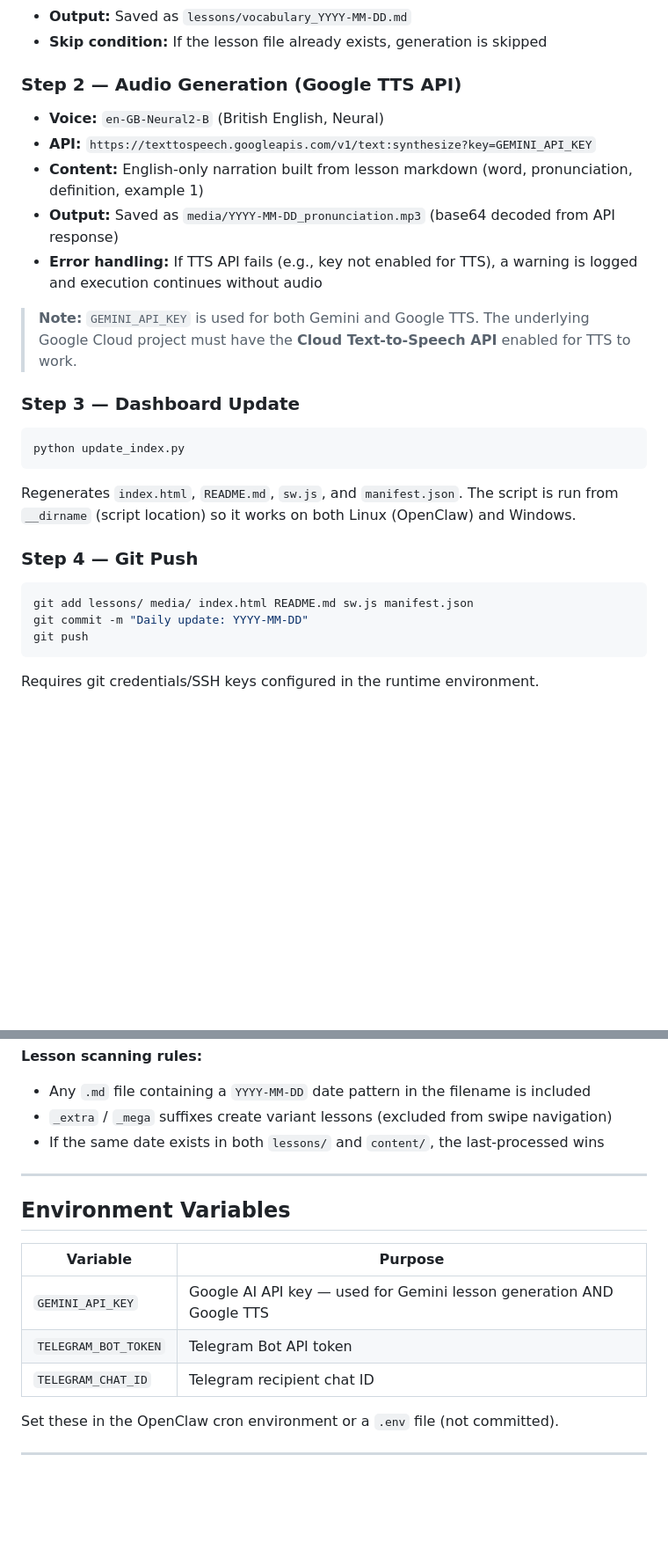
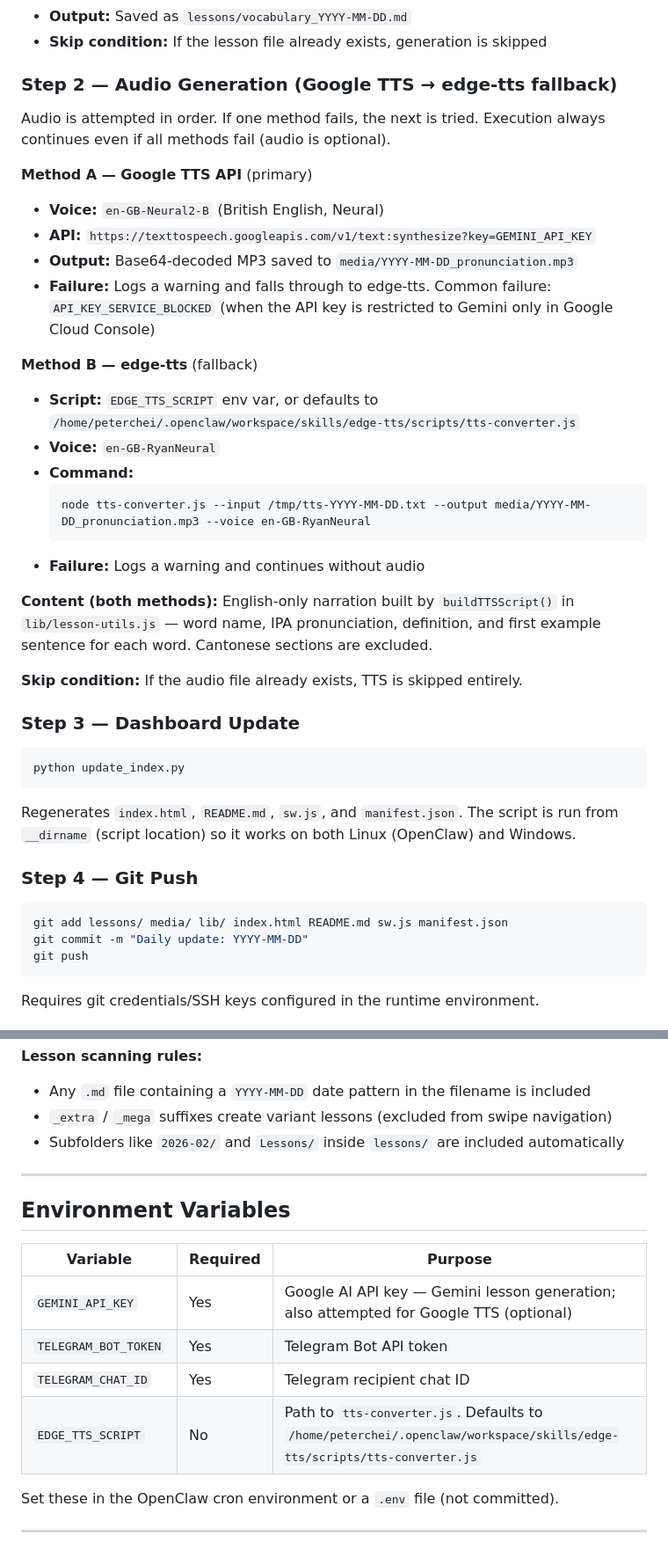
Before and after one commit to peterchei/EnglishDaily, a Markdown page: docs/design-and-implementation.md, 2 parts joined by grey strips. Shown at 88% size. Rendered like a GitHub page; blank space fills up the shorter version.

Commit message:
Update design doc: edge-tts fallback, env vars, git add lib/
- Step 2 now documents Google TTS → edge-tts → skip fallback chain
- Added EDGE_TTS_SCRIPT optional env var to table
- Fixed git add command to include lib/
- Removed stale content/ folder reference

Co-Authored-By: Claude Sonnet 4.6 <noreply@anthropic.com>

````diff
--- a/docs/design-and-implementation.md
+++ b/docs/design-and-implementation.md
@@ -70,14 +71,28 @@ On every run, the script reads `state.json`. If `state[today].sent === true`, it
 - **Output:** Saved as `lessons/vocabulary_YYYY-MM-DD.md`
 - **Skip condition:** If the lesson file already exists, generation is skipped
 
-### Step 2 — Audio Generation (Google TTS API)
+### Step 2 — Audio Generation (Google TTS → edge-tts fallback)
+
+Audio is attempted in order. If one method fails, the next is tried. Execution always continues even if all methods fail (audio is optional).
+
+**Method A — Google TTS API** (primary)
 - **Voice:** `en-GB-Neural2-B` (British English, Neural)
 - **API:** `https://texttospeech.googleapis.com/v1/text:synthesize?key=GEMINI_API_KEY`
-- **Content:** English-only narration built from lesson markdown (word, pronunciation, definition, example 1)
-- **Output:** Saved as `media/YYYY-MM-DD_pronunciation.mp3` (base64 decoded from API response)
-- **Error handling:** If TTS API fails (e.g., key not enabled for TTS), a warning is logged and execution continues without audio
+- **Output:** Base64-decoded MP3 saved to `media/YYYY-MM-DD_pronunciation.mp3`
+- **Failure:** Logs a warning and falls through to edge-tts. Common failure: `API_KEY_SERVICE_BLOCKED` (when the API key is restricted to Gemini only in Google Cloud Console)
 
-> **Note:** `GEMINI_API_KEY` is used for both Gemini and Google TTS. The underlying Google Cloud project must have the **Cloud Text-to-Speech API** enabled for TTS to work.
+**Method B — edge-tts** (fallback)
+- **Script:** `EDGE_TTS_SCRIPT` env var, or defaults to `/home/peterchei/.openclaw/workspace/skills/edge-tts/scripts/tts-converter.js`
+- **Voice:** `en-GB-RyanNeural`
+- **Command:**
+  ```bash
+  node tts-converter.js --input /tmp/tts-YYYY-MM-DD.txt --output media/YYYY-MM-DD_pronunciation.mp3 --voice en-GB-RyanNeural
+  ```
+- **Failure:** Logs a warning and continues without audio
+
+**Content (both methods):** English-only narration built by `buildTTSScript()` in `lib/lesson-utils.js` — word name, IPA pronunciation, definition, and first example sentence for each word. Cantonese sections are excluded.
+
+**Skip condition:** If the audio file already exists, TTS is skipped entirely.
 
 ### Step 3 — Dashboard Update
 ```bash
@@ -87,7 +102,7 @@ Regenerates `index.html`, `README.md`, `sw.js`, and `manifest.json`. The script
 
 ### Step 4 — Git Push
 ```bash
-git add lessons/ media/ index.html README.md sw.js manifest.json
+git add lessons/ media/ lib/ index.html README.md sw.js manifest.json
 git commit -m "Daily update: YYYY-MM-DD"
 git push
 ```
@@ -120,17 +135,18 @@ The Python script regenerates the full static site from lesson markdown files.
 **Lesson scanning rules:**
 - Any `.md` file containing a `YYYY-MM-DD` date pattern in the filename is included
 - `_extra` / `_mega` suffixes create variant lessons (excluded from swipe navigation)
-- If the same date exists in both `lessons/` and `content/`, the last-processed wins
+- Subfolders like `2026-02/` and `Lessons/` inside `lessons/` are included automatically
 
 ---
 
 ## Environment Variables
 
-| Variable | Purpose |
-|----------|---------|
-| `GEMINI_API_KEY` | Google AI API key — used for Gemini lesson generation AND Google TTS |
-| `TELEGRAM_BOT_TOKEN` | Telegram Bot API token |
-| `TELEGRAM_CHAT_ID` | Telegram recipient chat ID |
+| Variable | Required | Purpose |
+|----------|----------|---------|
+| `GEMINI_API_KEY` | Yes | Google AI API key — Gemini lesson generation; also attempted for Google TTS (optional) |
+| `TELEGRAM_BOT_TOKEN` | Yes | Telegram Bot API token |
+| `TELEGRAM_CHAT_ID` | Yes | Telegram recipient chat ID |
+| `EDGE_TTS_SCRIPT` | No | Path to `tts-converter.js`. Defaults to `/home/peterchei/.openclaw/workspace/skills/edge-tts/scripts/tts-converter.js` |
 
 Set these in the OpenClaw cron environment or a `.env` file (not committed).
 
````
Also changed, not shown: other parts of docs/design-and-implementation.md (+4 -3 lines).
